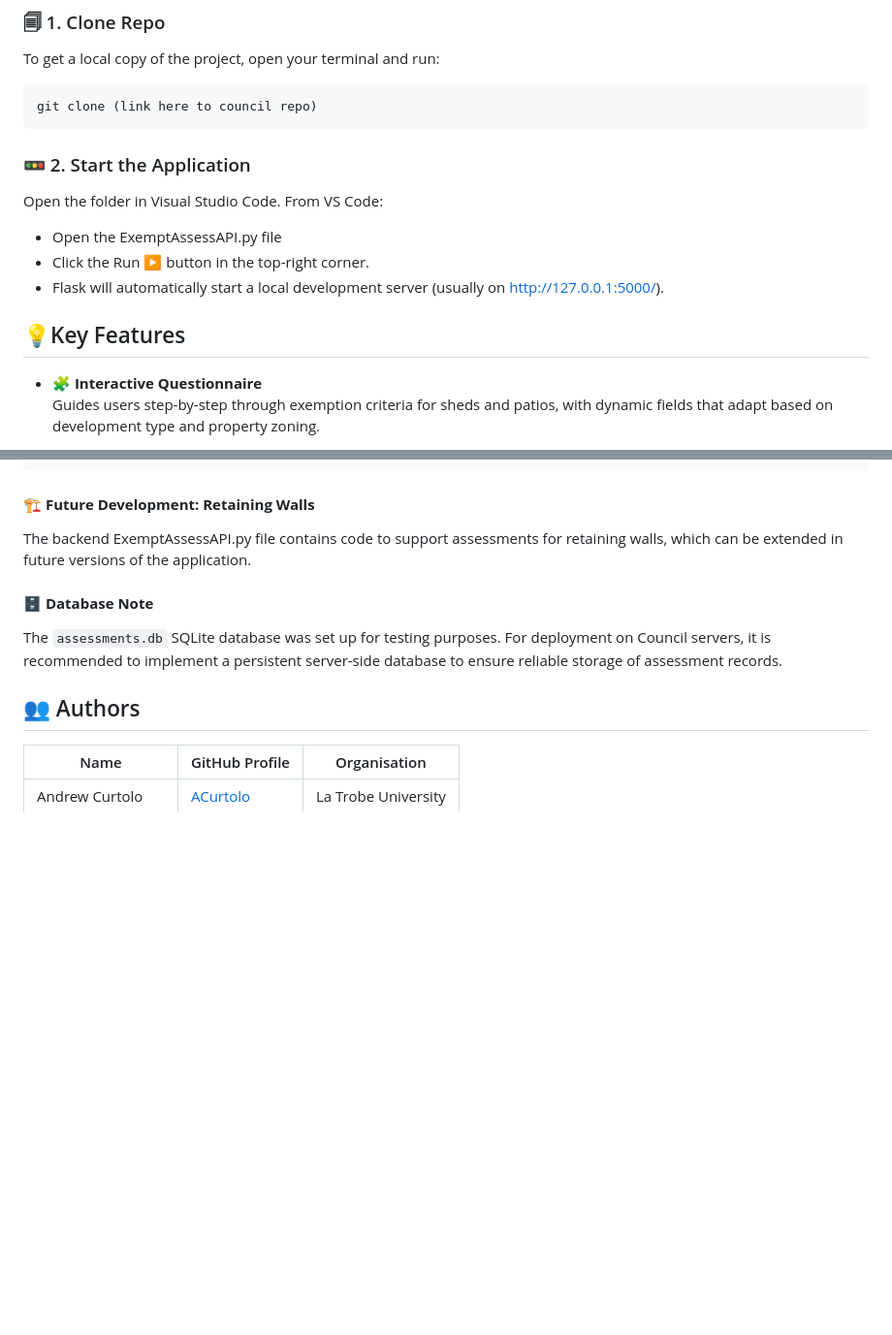
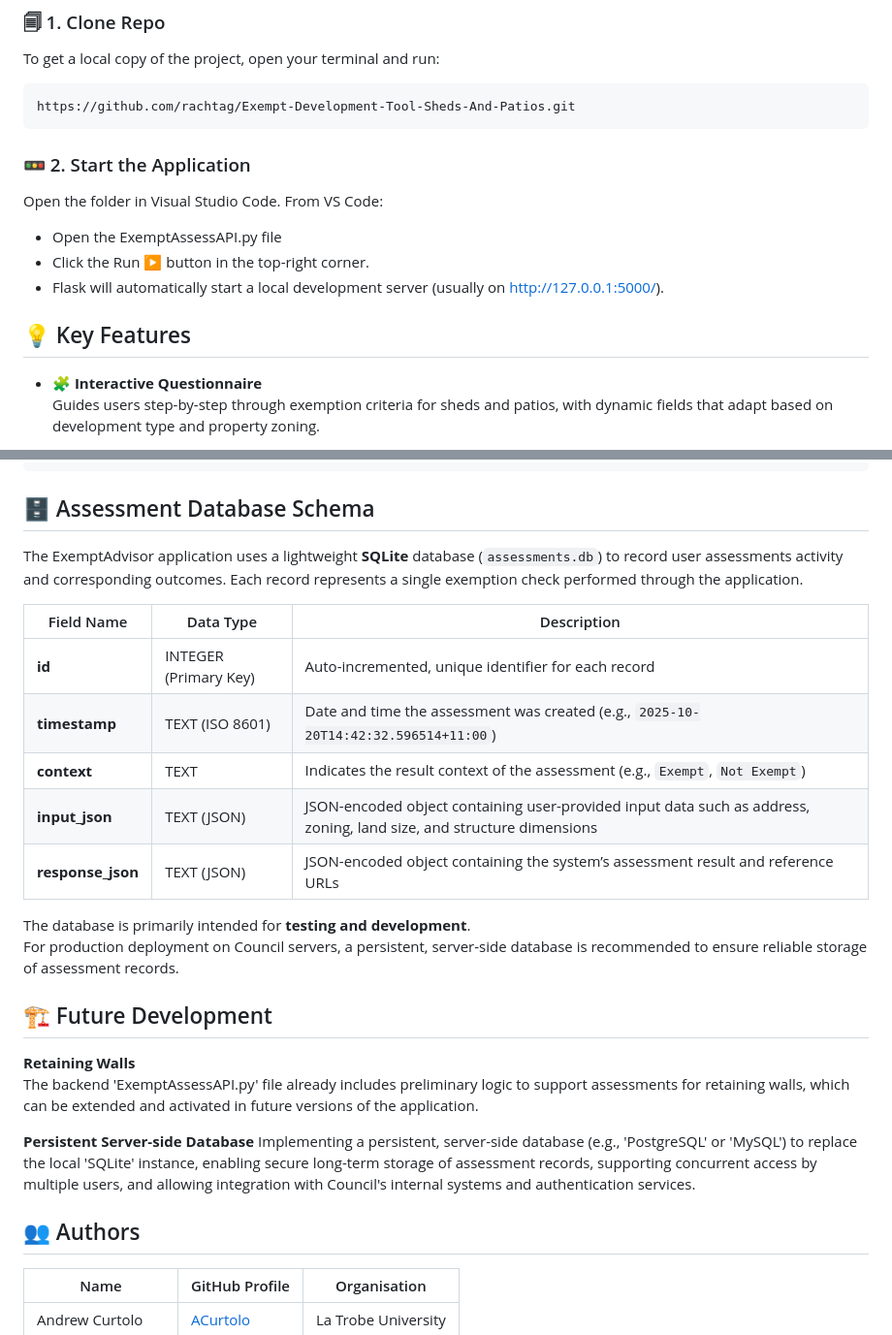
Before and after one commit to rachtag/Exempt-Development-Tool-Sheds-And-Patios, a Markdown page: README.md, 2 parts joined by grey strips. Shown: that part at 97% size. GitHub-like rendering; blank space fills up the shorter version.

Commit message:
Updated README in line with Documentation Updates

````diff
--- a/README.md
+++ b/README.md
@@ -9,7 +9,7 @@ Developed in collaboration with **La Trobe University** and **Albury City Counci
 ### 🗐 1. Clone Repo
 To get a local copy of the project, open your terminal and run:
 ```bash
-git clone (link here to council repo)
+https://github.com/rachtag/Exempt-Development-Tool-Sheds-And-Patios.git
 ```
 ### 🚥 2. Start the Application
 Open the folder in Visual Studio Code.
@@ -18,7 +18,7 @@ From VS Code:
 - Click the Run ▶️ button in the top-right corner.
 - Flask will automatically start a local development server (usually on http://127.0.0.1:5000/).
 
-## 💡Key Features
+## 💡 Key Features
 - 🧩 **Interactive Questionnaire**
   Guides users step-by-step through exemption criteria for sheds and patios, with dynamic fields that adapt based on development type and property zoning.
 
@@ -106,10 +106,27 @@ Exempt-Development-Tool-Sheds-And-Patios/
 ├── requirements.txt # Python dependencies list
 ├── README.md # Project documentation
 ```
-#### 🏗️ **Future Development: Retaining Walls**
-The backend ExemptAssessAPI.py file contains code to support assessments for retaining walls, which can be extended in future versions of the application.
-#### 🗄️ **Database Note**
-The `assessments.db` SQLite database was set up for testing purposes. For deployment on Council servers, it is recommended to implement a persistent server-side database to ensure reliable storage of assessment records.
+
+## 🗄️ Assessment Database Schema
+The ExemptAdvisor application uses a lightweight **SQLite** database (`assessments.db`) to record user assessments activity and corresponding outcomes. Each record represents a single exemption check performed through the application.
+
+| Field Name | Data Type | Description |
+|-------------|------------|-------------|
+| **id** | INTEGER (Primary Key) | Auto-incremented, unique identifier for each record |
+| **timestamp** | TEXT (ISO 8601) | Date and time the assessment was created (e.g., `2025-10-20T14:42:32.596514+11:00`) |
+| **context** | TEXT | Indicates the result context of the assessment (e.g., `Exempt`, `Not Exempt`) |
+| **input_json** | TEXT (JSON) | JSON-encoded object containing user-provided input data such as address, zoning, land size, and structure dimensions |
+| **response_json** | TEXT (JSON) | JSON-encoded object containing the system’s assessment result and reference URLs |
+
+The database is primarily intended for **testing and development**.
+For production deployment on Council servers, a persistent, server-side database is recommended to ensure reliable storage of assessment records.
+
+## 🏗️ Future Development
+**Retaining Walls**
+The backend 'ExemptAssessAPI.py' file already includes preliminary logic to support assessments for retaining walls, which can be extended and activated in future versions of the application.
+
+**Persistent Server-side Database**
+Implementing a persistent, server-side database (e.g., 'PostgreSQL' or 'MySQL') to replace the local 'SQLite' instance, enabling secure long-term storage of assessment records, supporting concurrent access by multiple users, and allowing integration with Council's internal systems and authentication services.
 
 ## 👥 Authors
 
````
Also changed, not shown: other parts of README.md (+3 -3 lines).
